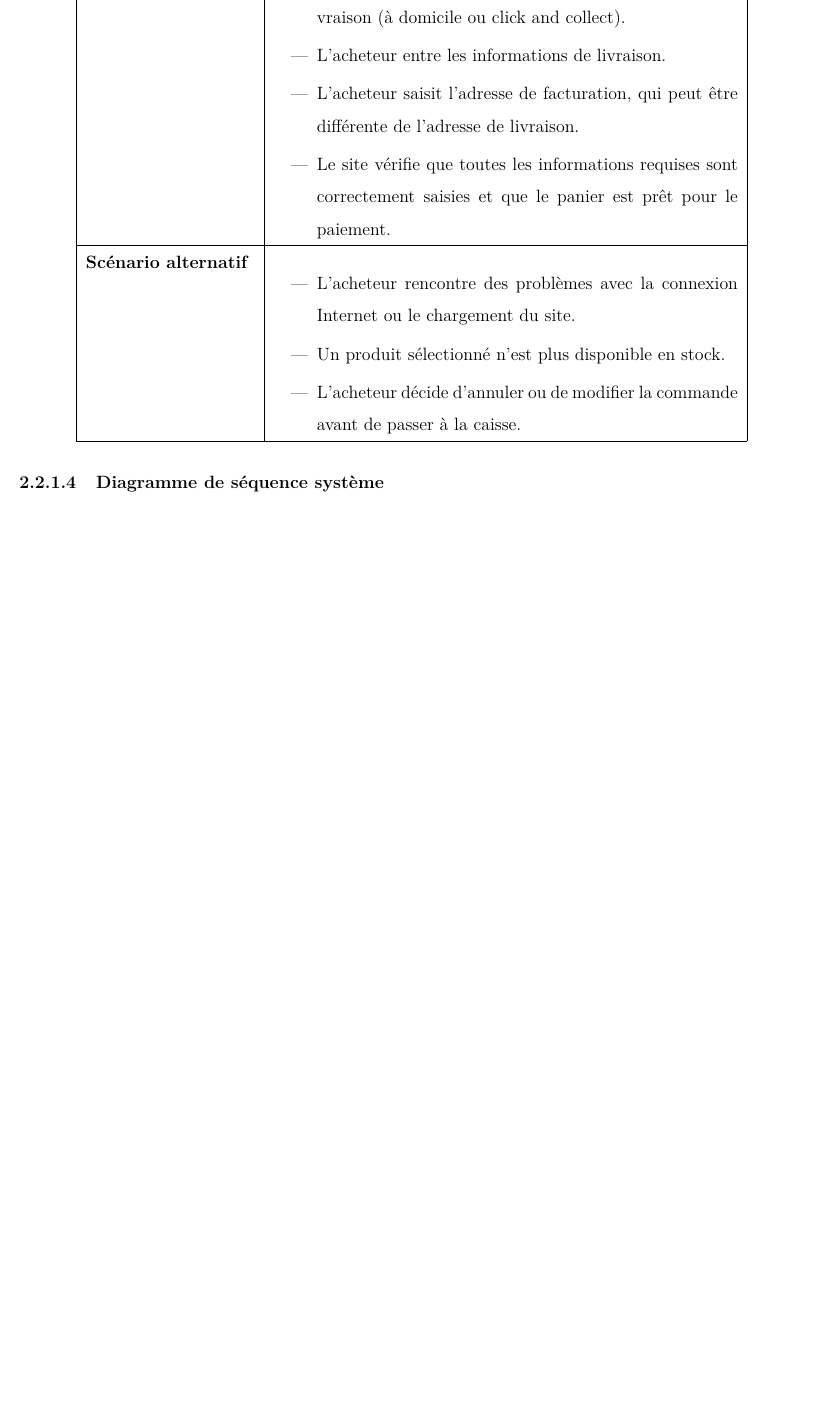
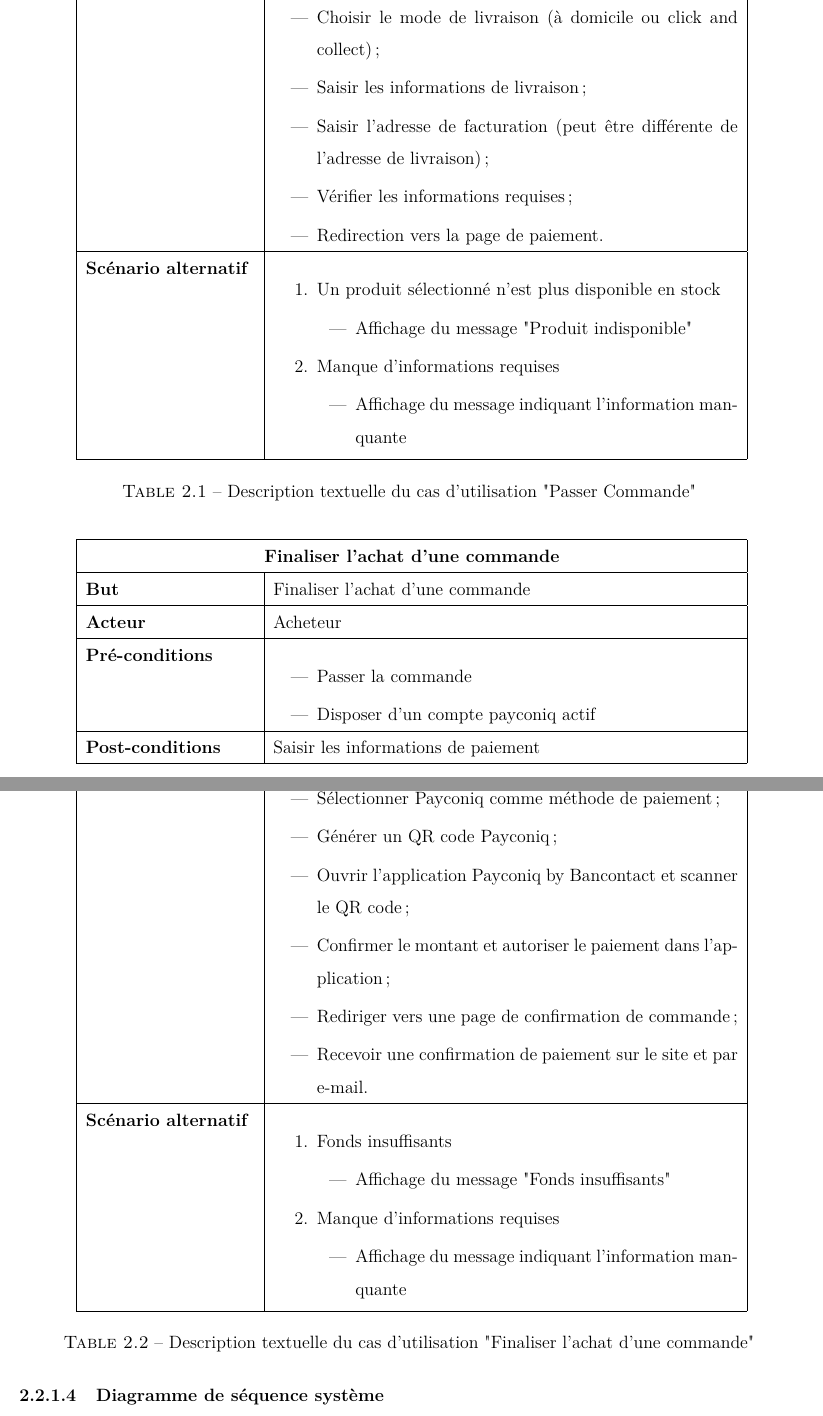
Before and after one commit to abirhsaini/repportFatima, a LaTeX thesis (main.tex, which reads Chapitres/Chapitre2.tex): part of page 30 of 57 before the commit and two parts of pages 35 and 36 of 63 after it, the two joined at a grey line, cut so that both start at the same text, the shorter picture padded with empty space. Compiled offline with pdfLaTeX.

Commit message:
description_textuelle

```diff
--- a/Chapitres/Chapitre2.tex
+++ b/Chapitres/Chapitre2.tex
@@ -99,15 +88,61 @@ Cette étude permettra d'identifier les exigences spécifiques liées à cette i
-    \item Le site demande à l'acheteur de choisir le mode de livraison (à domicile ou click and collect).
-    \item L'acheteur entre les informations de livraison.
-    \item L'acheteur saisit l'adresse de facturation, qui peut être différente de l'adresse de livraison.
-    \item Le site vérifie que toutes les informations requises sont correctement saisies et que le panier est prêt pour le paiement.
+    \item Consulter le panier;
+    \item Cliquer sur "Passer commande";
+    \item Choisir le mode de livraison (à domicile ou click and collect);
+    \item Saisir les informations de livraison;
+    \item Saisir l'adresse de facturation (peut être différente de l'adresse de livraison);
+    \item Vérifier les informations requises;
+    \item Redirection vers la page de paiement.
 \end{itemize} \\ \hline
 \textbf{Scénario alternatif} &
-\begin{itemize}
-    \item L'acheteur rencontre des problèmes avec la connexion Internet ou le chargement du site.
-    \item Un produit sélectionné n'est plus disponible en stock.
-    \item L'acheteur décide d'annuler ou de modifier la commande avant de passer à la caisse.
-\end{itemize} \\ \hline
+\begin{enumerate}
+    \item Un produit sélectionné n'est plus disponible en stock
+    \begin{itemize}
+        \item Affichage du message "Produit indisponible"
+    \end{itemize}
+    \item Manque d'informations requises
+    \begin{itemize}
+        \item Affichage du message indiquant l'information manquante
+    \end{itemize}
+\end{enumerate} \\ \hline
+\caption{Description textuelle du cas d'utilisation "Passer Commande"}
+\label{tab:passer_commande}
 \end{longtable}
+
+\begin{longtable}{|p{4cm}|p{11cm}|}
+    \hline
+    \multicolumn{2}{|c|}{\textbf{Finaliser l'achat d'une commande}} \\ \hline
+    \textbf{But} & Finaliser l'achat d'une commande \\ \hline
+    \textbf{Acteur} & Acheteur \\ \hline
+    \textbf{Pré-conditions} &
+    \begin{itemize}
+        \item Passer la commande
+        \item Disposer d'un compte payconiq actif
+    \end{itemize} \\ \hline
+    \textbf{Post-conditions} & Saisir les informations de paiement \\ \hline
+    \textbf{Scénario normal} &
+    \begin{itemize}
+        \item Sélectionner Payconiq comme méthode de paiement;
+        \item Générer un QR code Payconiq;
+        \item Ouvrir l'application Payconiq by Bancontact et scanner le QR code;
+        \item Confirmer le montant et autoriser le paiement dans l'application;
+        \item Rediriger vers une page de confirmation de commande;
+        \item Recevoir une confirmation de paiement sur le site et par e-mail.
+    \end{itemize} \\ \hline
+    \textbf{Scénario alternatif} &
+    \begin{enumerate}
+        \item Fonds insuffisants
+        \begin{itemize}
+            \item Affichage du message "Fonds insuffisants"
+        \end{itemize}
+        \item Manque d'informations requises
+        \begin{itemize}
+            \item Affichage du message indiquant l'information manquante
+        \end{itemize}
+    \end{enumerate} \\ \hline
+    \caption{Description textuelle du cas d'utilisation "Finaliser l'achat d'une commande"}
+    \label{tab:finaliser_commande}
+    \end{longtable}
+
 
 \subsubsection{Diagramme de séquence système}
 
```
Also changed, not shown: Frontmatter/Résumé.tex (+0 -10 lines), main.tex (+5 -5 lines), Chapitres/Chapitre2.tex (19 more changed lines), 9 other files.
